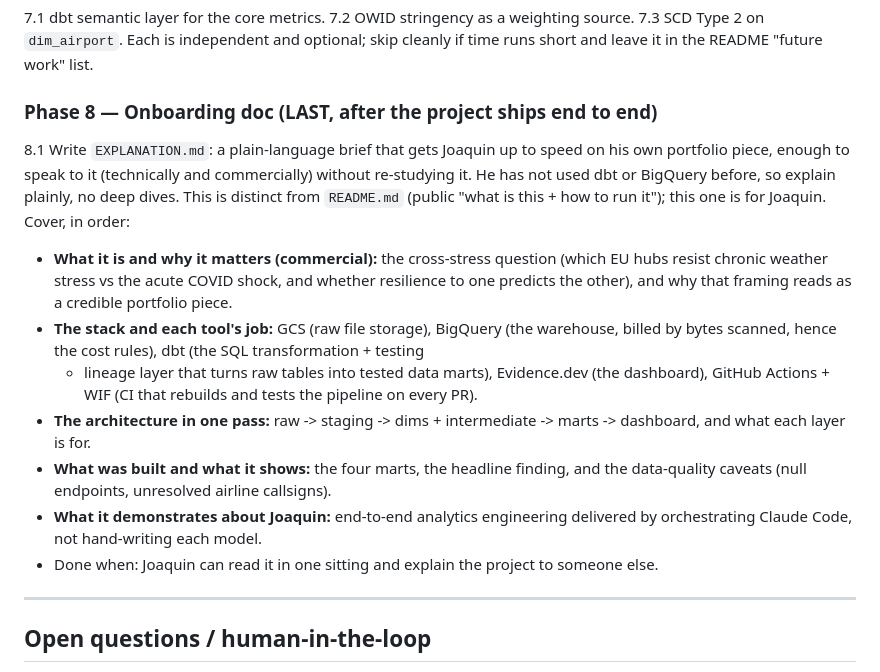
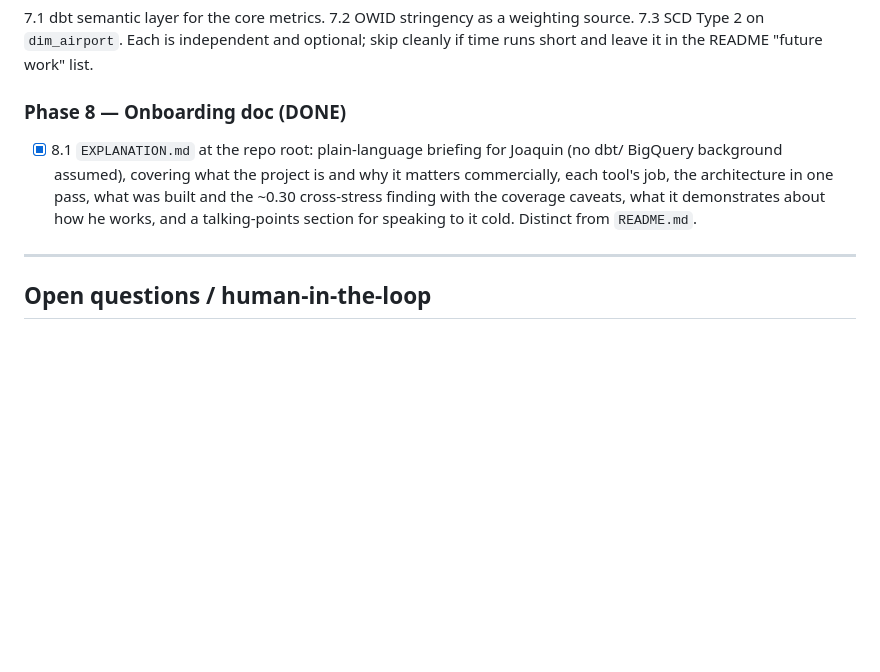
Before and after one commit to joacoferrer00/headwind, a Markdown page: PLANNING.md, the part around the change. Rendered like a GitHub page; blank space fills up the shorter version.

Commit message:
docs: add EXPLANATION.md onboarding briefing

```diff
--- a/PLANNING.md
+++ b/PLANNING.md
@@ -232,26 +232,12 @@ pass), $1 billing budget, conventions and project skills. Remote: `github.com/jo
 7.3 SCD Type 2 on `dim_airport`. Each is independent and optional; skip cleanly if time
 runs short and leave it in the README "future work" list.
 
-### Phase 8 — Onboarding doc (LAST, after the project ships end to end)
-8.1 Write `EXPLANATION.md`: a plain-language brief that gets Joaquin up to speed on his
-   own portfolio piece, enough to speak to it (technically and commercially) without
-   re-studying it. He has not used dbt or BigQuery before, so explain plainly, no deep
-   dives. This is distinct from `README.md` (public "what is this + how to run it"); this
-   one is for Joaquin. Cover, in order:
-   - **What it is and why it matters (commercial):** the cross-stress question (which EU
-     hubs resist chronic weather stress vs the acute COVID shock, and whether resilience to
-     one predicts the other), and why that framing reads as a credible portfolio piece.
-   - **The stack and each tool's job:** GCS (raw file storage), BigQuery (the warehouse,
-     billed by bytes scanned, hence the cost rules), dbt (the SQL transformation + testing
-     + lineage layer that turns raw tables into tested data marts), Evidence.dev (the
-     dashboard), GitHub Actions + WIF (CI that rebuilds and tests the pipeline on every PR).
-   - **The architecture in one pass:** raw -> staging -> dims + intermediate -> marts ->
-     dashboard, and what each layer is for.
-   - **What was built and what it shows:** the four marts, the headline finding, and the
-     data-quality caveats (null endpoints, unresolved airline callsigns).
-   - **What it demonstrates about Joaquin:** end-to-end analytics engineering delivered by
-     orchestrating Claude Code, not hand-writing each model.
-   - Done when: Joaquin can read it in one sitting and explain the project to someone else.
+### Phase 8 — Onboarding doc (DONE)
+- [x] 8.1 `EXPLANATION.md` at the repo root: plain-language briefing for Joaquin (no dbt/
+   BigQuery background assumed), covering what the project is and why it matters
+   commercially, each tool's job, the architecture in one pass, what was built and the
+   ~0.30 cross-stress finding with the coverage caveats, what it demonstrates about how he
+   works, and a talking-points section for speaking to it cold. Distinct from `README.md`.
 
 ---
 
```
Also changed, not shown: EXPLANATION.md (added, +198 -0 lines).
